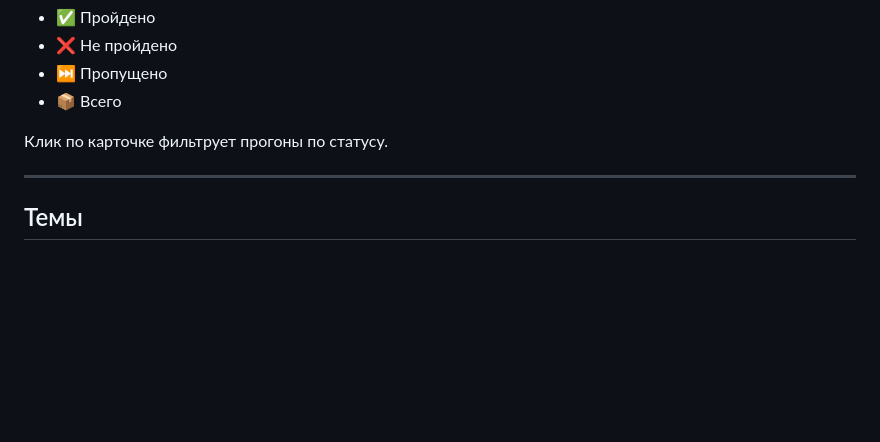
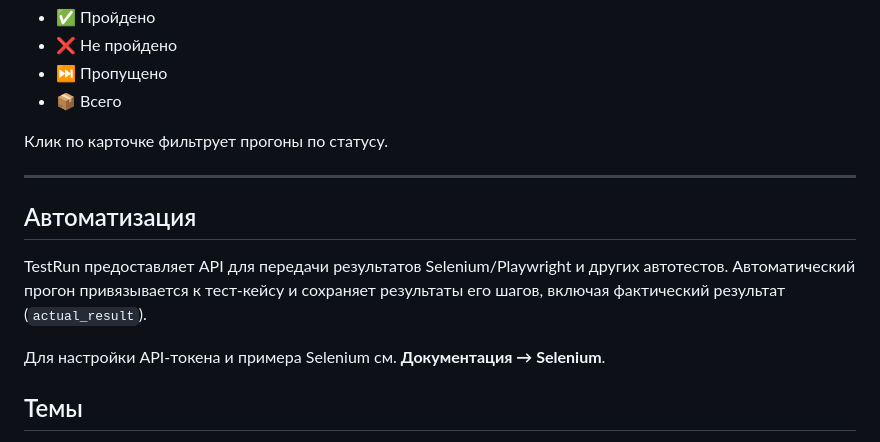
Before and after one commit to 254852bm/test_runner_web, a Markdown page: docs/user-guide.md, the part around the change. Rendered like a GitHub page; blank space fills up the shorter version.

Commit message:
Документация: описать ручные и автоматизированные прогоны

```diff
--- a/docs/user-guide.md
+++ b/docs/user-guide.md
@@ -145,6 +145,12 @@ TestRun — веб-приложение, доступное по адресу [h
 
 ---
 
+## Автоматизация
+
+TestRun предоставляет API для передачи результатов Selenium/Playwright и других автотестов. Автоматический прогон привязывается к тест-кейсу и сохраняет результаты его шагов, включая фактический результат (`actual_result`).
+
+Для настройки API-токена и примера Selenium см. **Документация → Selenium**.
+
 ## Темы
 
 В боковом меню есть переключатель **🌙 Темы**.
```
